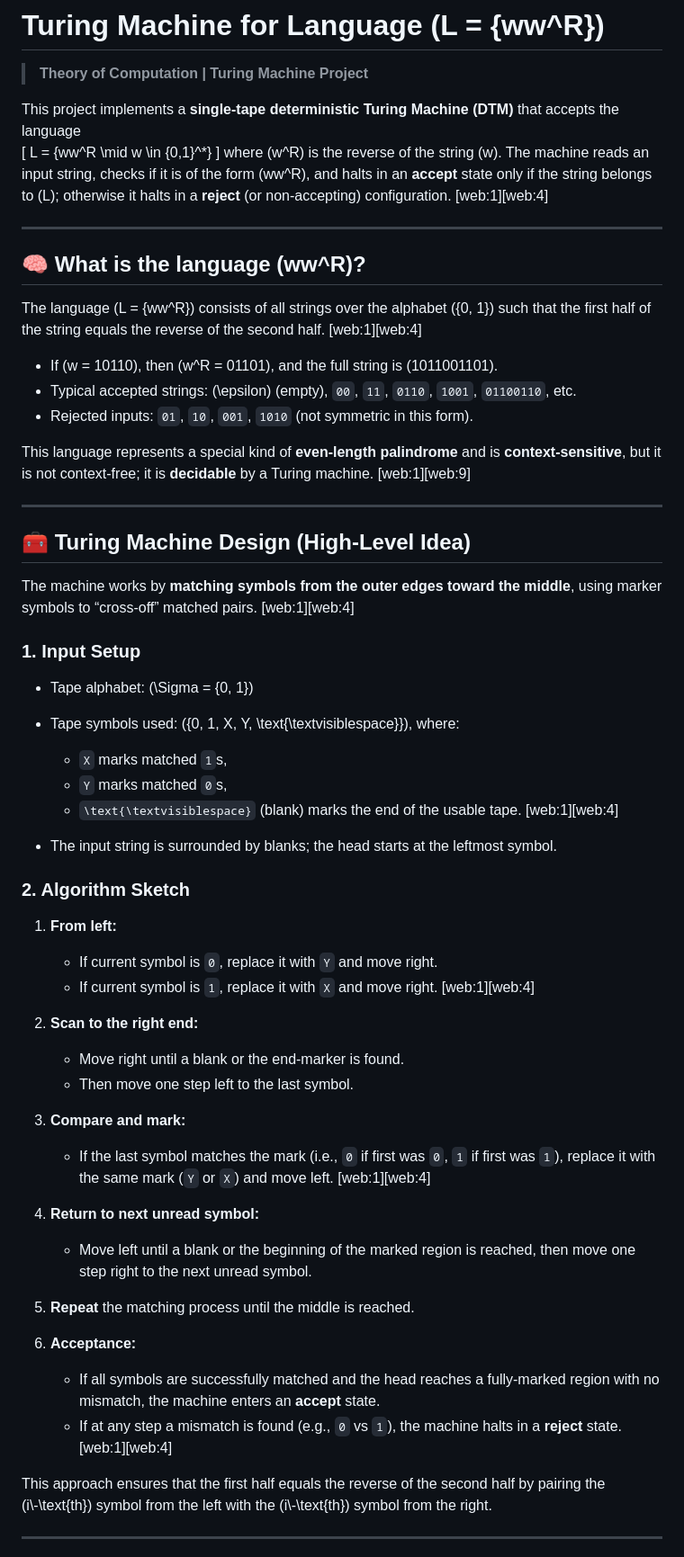
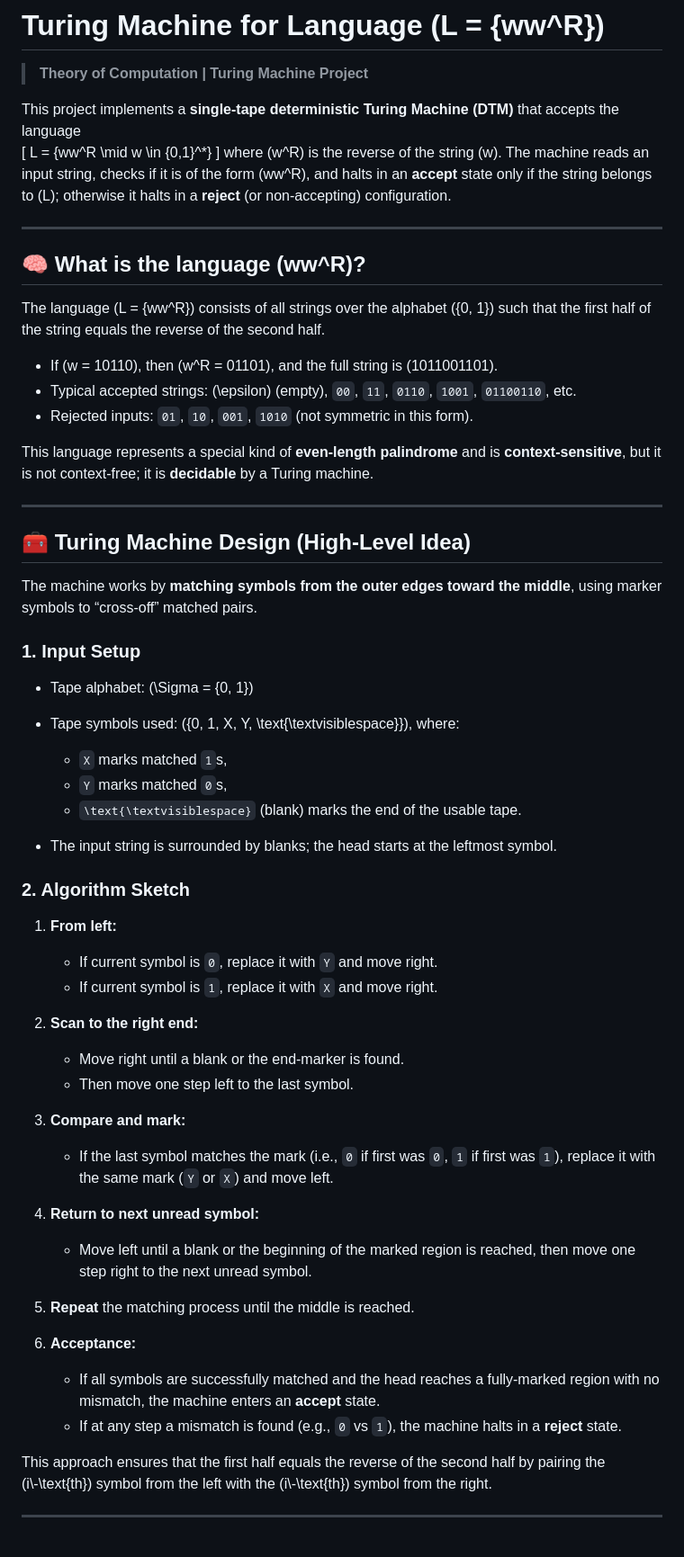
Before and after one commit to Sho670/Turing-Machine-WWR-Simulation, a Markdown page: README.md, the part around the change. Shown at 90% size. Drawn GitHub-style.

```diff
--- a/README.md
+++ b/README.md
@@ -7,19 +7,19 @@ This project implements a **single‑tape deterministic Turing Machine (DTM)** t
 \[
 L = \{ww^R \mid w \in \{0,1\}^*\}
 \]
-where \(w^R\) is the reverse of the string \(w\). The machine reads an input string, checks if it is of the form \(ww^R\), and halts in an **accept** state only if the string belongs to \(L\); otherwise it halts in a **reject** (or non‑accepting) configuration. [web:1][web:4]
+where \(w^R\) is the reverse of the string \(w\). The machine reads an input string, checks if it is of the form \(ww^R\), and halts in an **accept** state only if the string belongs to \(L\); otherwise it halts in a **reject** (or non‑accepting) configuration.
 
 ---
 
 ## 🧠 What is the language \(ww^R\)?
 
-The language \(L = \{ww^R\}\) consists of all strings over the alphabet \(\{0, 1\}\) such that the first half of the string equals the reverse of the second half. [web:1][web:4]
+The language \(L = \{ww^R\}\) consists of all strings over the alphabet \(\{0, 1\}\) such that the first half of the string equals the reverse of the second half.
 
 - If \(w = 10110\), then \(w^R = 01101\), and the full string is \(1011001101\).
 - Typical accepted strings: \(\epsilon\) (empty), `00`, `11`, `0110`, `1001`, `01100110`, etc.
 - Rejected inputs: `01`, `10`, `001`, `1010` (not symmetric in this form).
 
-This language represents a special kind of **even‑length palindrome** and is **context‑sensitive**, but it is not context‑free; it is **decidable** by a Turing machine. [web:1][web:9]
+This language represents a special kind of **even‑length palindrome** and is **context‑sensitive**, but it is not context‑free; it is **decidable** by a Turing machine.
 
 ---
 
@@ -27,7 +27,7 @@ This language represents a special kind of **even‑length palindrome** and is *
 
 ## 🧰 Turing Machine Design (High‑Level Idea)
 
-The machine works by **matching symbols from the outer edges toward the middle**, using marker symbols to “cross‑off” matched pairs. [web:1][web:4]
+The machine works by **matching symbols from the outer edges toward the middle**, using marker symbols to “cross‑off” matched pairs.
 
 ### 1. Input Setup
 
@@ -35,7 +35,7 @@ The machine works by **matching symbols from the outer edges toward the middle**
 - Tape symbols used: \(\{0, 1, X, Y, \text{\textvisiblespace}\}\), where:
   - `X` marks matched `1`s,
   - `Y` marks matched `0`s,
-  - `\text{\textvisiblespace}` (blank) marks the end of the usable tape. [web:1][web:4]
+  - `\text{\textvisiblespace}` (blank) marks the end of the usable tape.
 
 - The input string is surrounded by blanks; the head starts at the leftmost symbol.
 
@@ -43,14 +43,14 @@ The machine works by **matching symbols from the outer edges toward the middle**
 
 1. **From left:**
    - If current symbol is `0`, replace it with `Y` and move right.
-   - If current symbol is `1`, replace it with `X` and move right. [web:1][web:4]
+   - If current symbol is `1`, replace it with `X` and move right.
 
 2. **Scan to the right end:**
    - Move right until a blank or the end‑marker is found.
    - Then move one step left to the last symbol.
 
 3. **Compare and mark:**
-   - If the last symbol matches the mark (i.e., `0` if first was `0`, `1` if first was `1`), replace it with the same mark (`Y` or `X`) and move left. [web:1][web:4]
+   - If the last symbol matches the mark (i.e., `0` if first was `0`, `1` if first was `1`), replace it with the same mark (`Y` or `X`) and move left.
 
 4. **Return to next unread symbol:**
    - Move left until a blank or the beginning of the marked region is reached, then move one step right to the next unread symbol.
@@ -59,7 +59,7 @@ The machine works by **matching symbols from the outer edges toward the middle**
 
 6. **Acceptance:**
    - If all symbols are successfully matched and the head reaches a fully‑marked region with no mismatch, the machine enters an **accept** state.
-   - If at any step a mismatch is found (e.g., `0` vs `1`), the machine halts in a **reject** state. [web:1][web:4]
+   - If at any step a mismatch is found (e.g., `0` vs `1`), the machine halts in a **reject** state.
 
 This approach ensures that the first half equals the reverse of the second half by pairing the \(i\‑\text{th}\) symbol from the left with the \(i\‑\text{th}\) symbol from the right.
 
```
